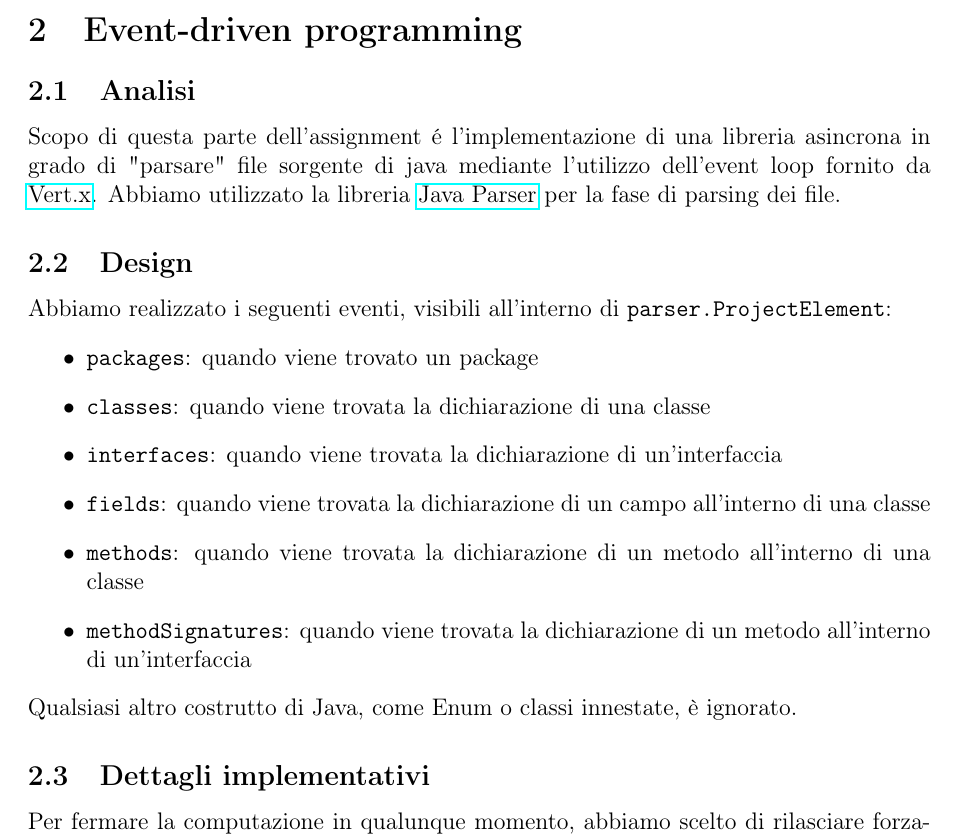
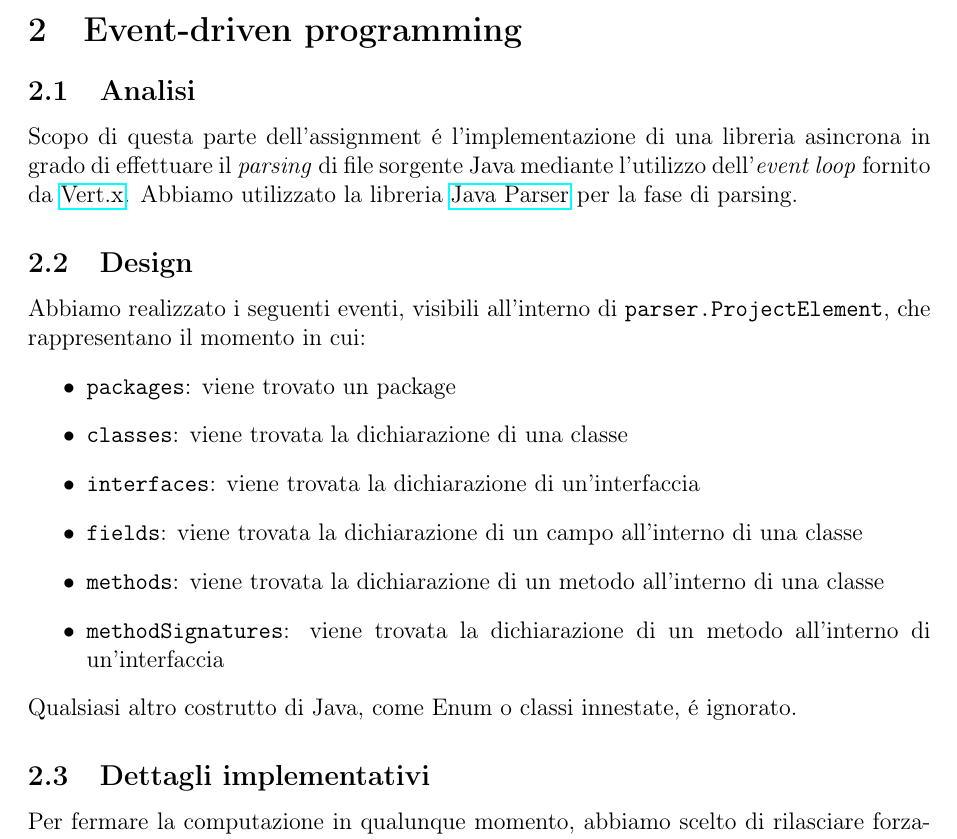
Before and after one commit to Ledmington/Assignment-02, a LaTeX document (doc/report.tex): part of page 6 of 7, cut so that both start at the same text. Compiled offline with pdfLaTeX.

Commit message:
Finished part 2

```diff
--- a/doc/report.tex
+++ b/doc/report.tex
@@ -290,19 +290,19 @@
 
 	\section{Event-driven programming}
 	\subsection{Analisi}
-	Scopo di questa parte dell'assignment \'e l'implementazione di una libreria asincrona in grado di "parsare" file sorgente di java mediante l'utilizzo dell'event loop fornito da \href{https://vertx.io/}{Vert.x}. Abbiamo utilizzato la libreria \href{https://javaparser.org/}{Java Parser} per la fase di parsing dei file.
+	Scopo di questa parte dell'assignment \'e l'implementazione di una libreria asincrona in grado di effettuare il \emph{parsing} di file sorgente Java mediante l'utilizzo dell'\emph{event loop} fornito da \href{https://vertx.io/}{Vert.x}. Abbiamo utilizzato la libreria \href{https://javaparser.org/}{Java Parser} per la fase di parsing.
 
 	\subsection{Design}
-	Abbiamo realizzato i seguenti eventi, visibili all'interno di \texttt{parser.ProjectElement}:
+	Abbiamo realizzato i seguenti eventi, visibili all'interno di \texttt{parser.ProjectElement}, che rappresentano il momento in cui:
 	\begin{itemize}
-		\item \texttt{packages}: quando viene trovato un package
-		\item \texttt{classes}: quando viene trovata la dichiarazione di una classe
-		\item \texttt{interfaces}: quando viene trovata la dichiarazione di un'interfaccia
-		\item \texttt{fields}: quando viene trovata la dichiarazione di un campo all'interno di una classe
-		\item \texttt{methods}: quando viene trovata la dichiarazione di un metodo all'interno di una classe
-		\item \texttt{methodSignatures}: quando viene trovata la dichiarazione di un metodo all'interno di un'interfaccia
+		\item \texttt{packages}: viene trovato un package
+		\item \texttt{classes}: viene trovata la dichiarazione di una classe
+		\item \texttt{interfaces}: viene trovata la dichiarazione di un'interfaccia
+		\item \texttt{fields}: viene trovata la dichiarazione di un campo all'interno di una classe
+		\item \texttt{methods}: viene trovata la dichiarazione di un metodo all'interno di una classe
+		\item \texttt{methodSignatures}: viene trovata la dichiarazione di un metodo all'interno di un'interfaccia
 	\end{itemize}
-	Qualsiasi altro costrutto di Java, come Enum o classi innestate, è ignorato.
+	Qualsiasi altro costrutto di Java, come Enum o classi innestate, \'e ignorato.
 
 	\subsection{Dettagli implementativi}
 	Per fermare la computazione in qualunque momento, abbiamo scelto di rilasciare forzatamente le risorse utilizzate da \texttt{vert.x} mediante il metodo \texttt{close()}.
```
